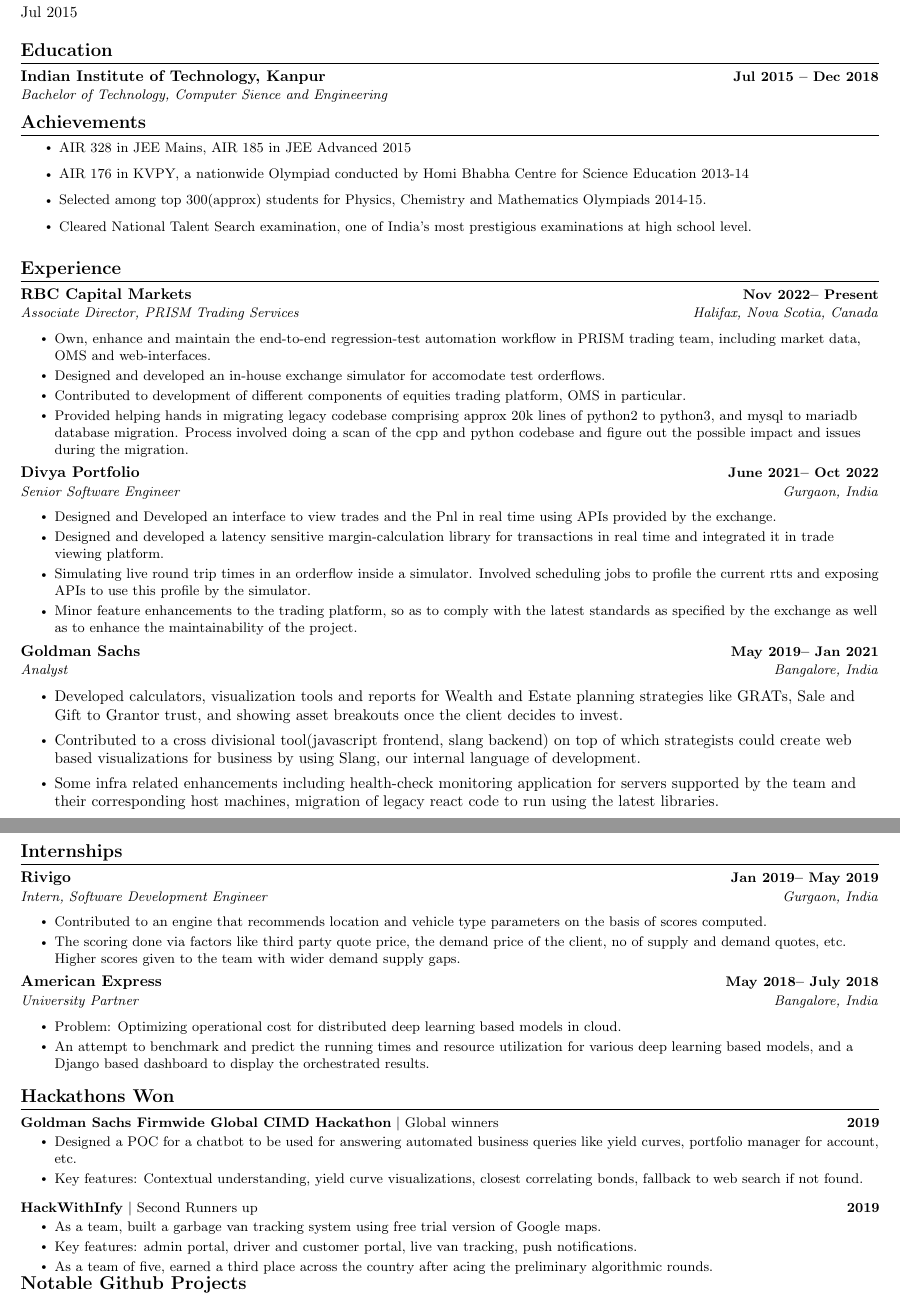
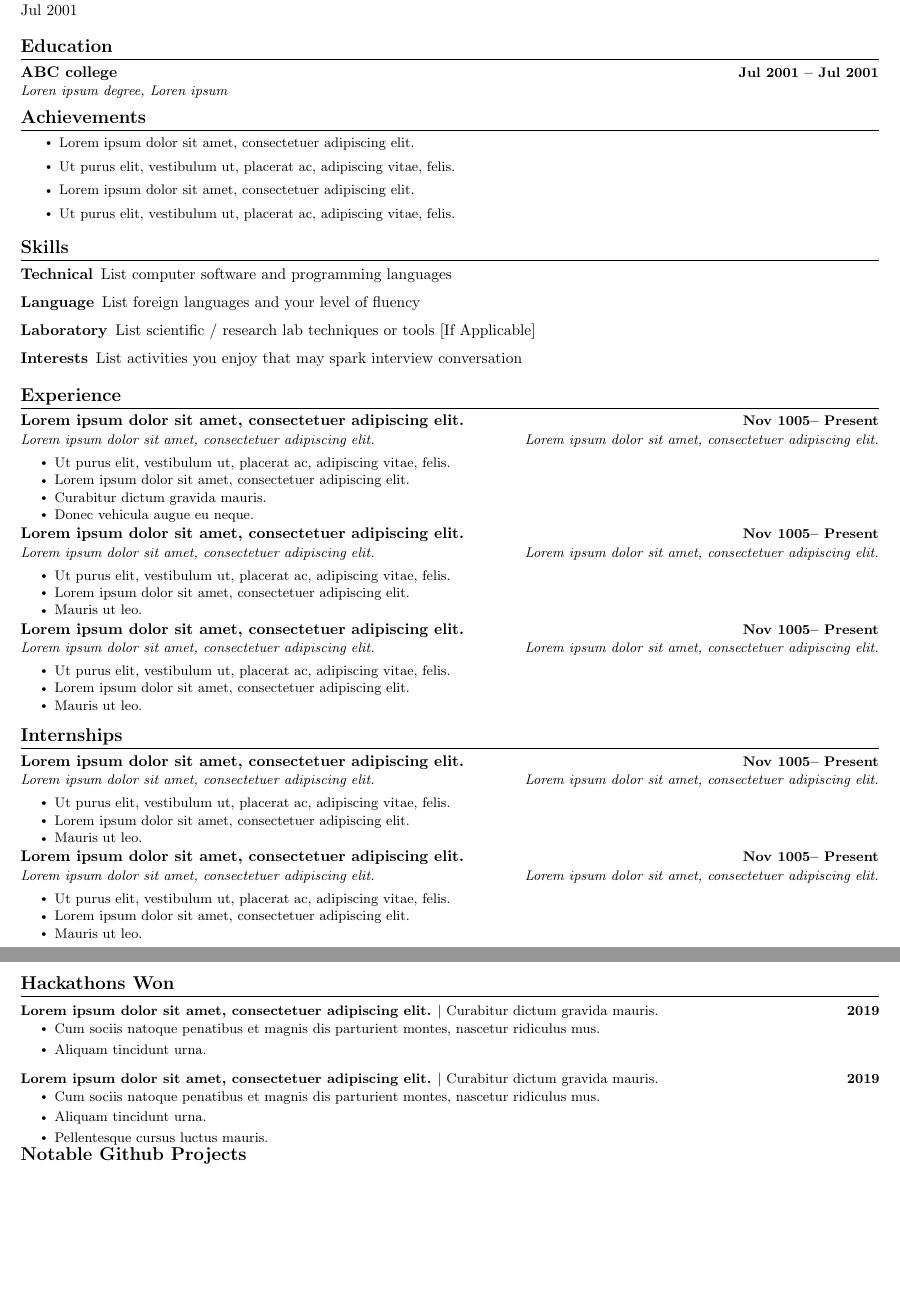
Before and after one commit to jaskirat1208/generic-resume, a LaTeX document (main.tex, which reads particular_dummy.tex, standard/standard_1.tex): two parts of pages 1 and 2 of 2, joined at a grey line, cut so that both start at the same text, the shorter picture padded with empty space. Compiled offline with pdfLaTeX.

Commit message:
Restructured templates on a single file

```diff
--- a/main.tex
+++ b/main.tex
@@ -1,5 +1,7 @@
 \documentclass[]{article}
-\input{simple_scholar}
+\include{particular_dummy}
+\include{standard/standard_1.tex}
+
 \begin{document}
 
 %== HEADER ==%
--- a/particular_dummy.tex
+++ b/particular_dummy.tex
@@ -22,10 +21,19 @@
 \blindtext
 }
 
+\def\skills{
+\jDescribeBegin
+    \item[Technical] List computer software and programming languages
+    \item[Language] List foreign languages and your level of fluency
+    \item[Laboratory] List scientific / research lab techniques or tools [If Applicable]
+    \item[Interests] List activities you enjoy that may spark interview conversation
+\jDescribeEnd
+
+}
 
 \def\achievements{
     \jbegin
-        \jitem{\lrand[1]}
+        \jitem {\lrand[1]}
         \jitem {\lrand[2]}
         \jitem {\lrand[1]}
         \jitem {\lrand[2]}
--- a/simple_scholar.tex
+++ b/standard/standard_1.tex
@@ -5,7 +5,6 @@
 % License : MIT
 %------------------------
 
-\input{particulars}
 \usepackage{latexsym}
 \usepackage[empty]{fullpage}
 \usepackage{titlesec}
```
Also changed, not shown: rover/rover_1.tex (renamed from simple_rover.tex, +0 -1 lines), particular_dummy.tex (8 more changed lines).
